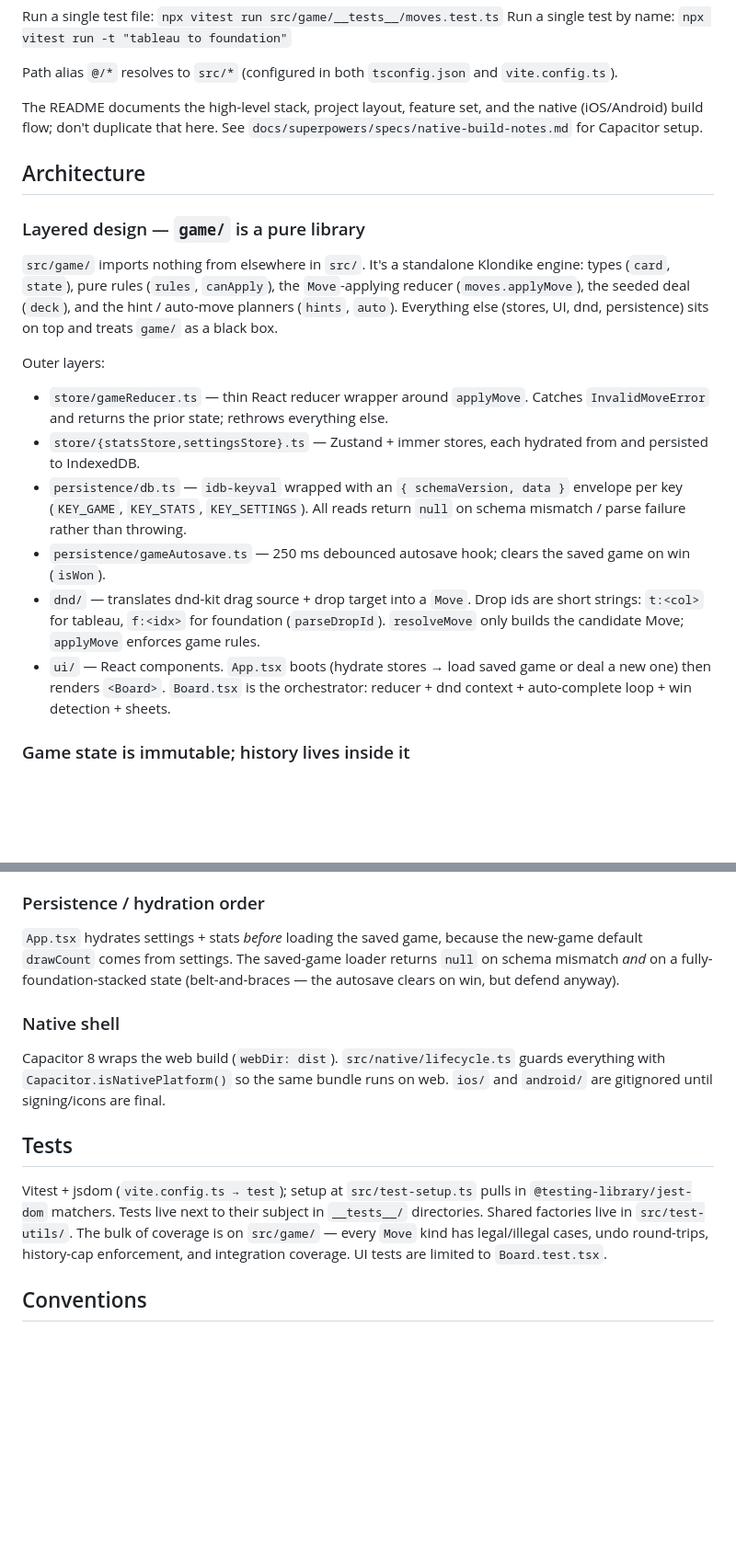
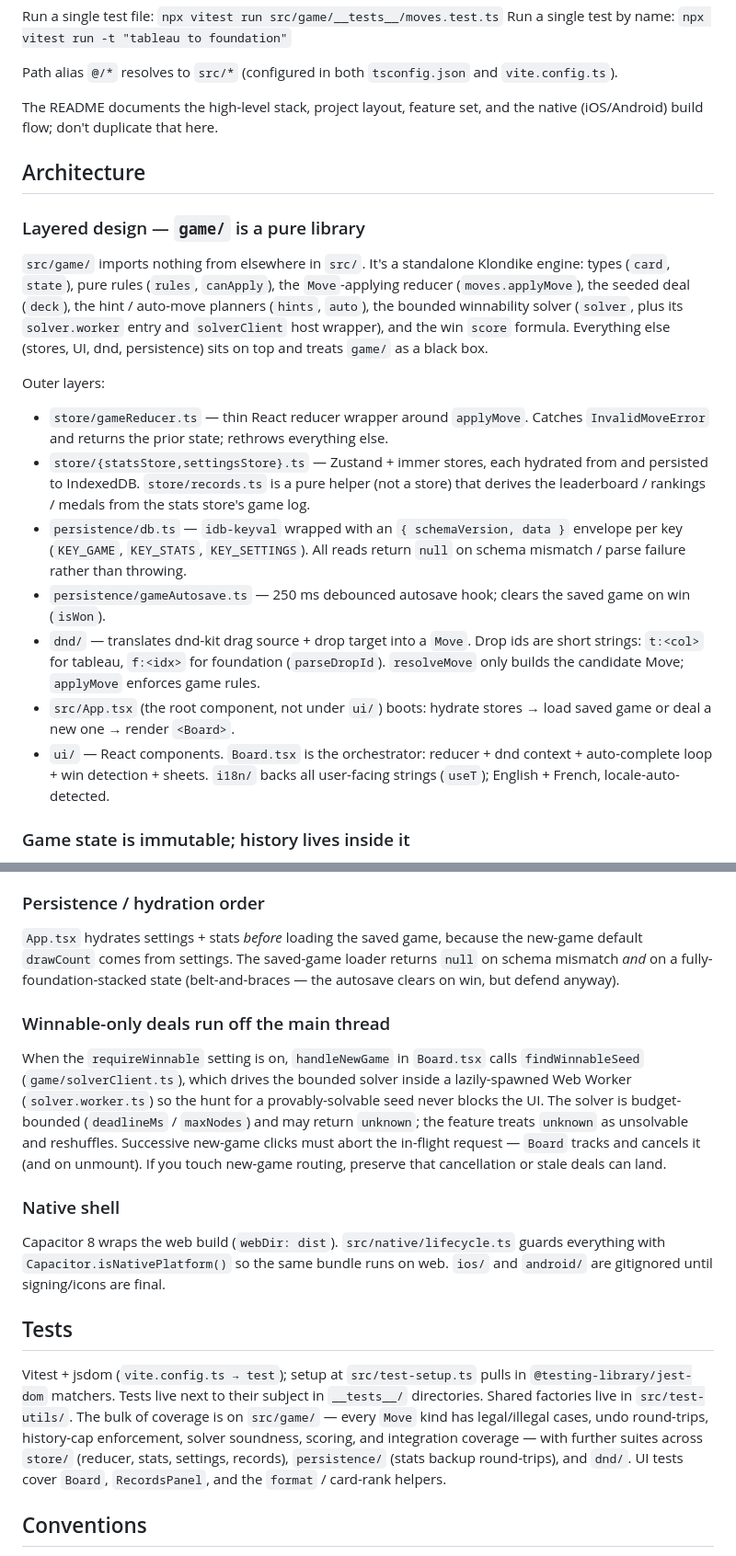
Before and after one commit to paultranvan/solitaire, a Markdown page: CLAUDE.md, 2 parts joined by grey strips. Shown at 92% size. Drawn GitHub-style; blank space fills up the shorter version.

```diff
--- a/CLAUDE.md
+++ b/CLAUDE.md
@@ -19,8 +19,7 @@ Run a single test by name: `npx vitest run -t "tableau to foundation"`
 Path alias `@/*` resolves to `src/*` (configured in both `tsconfig.json` and `vite.config.ts`).
 
 The README documents the high-level stack, project layout, feature set, and the
-native (iOS/Android) build flow; don't duplicate that here. See
-`docs/superpowers/specs/native-build-notes.md` for Capacitor setup.
+native (iOS/Android) build flow; don't duplicate that here.
 
 ## Architecture
 
@@ -28,16 +27,20 @@ native (iOS/Android) build flow; don't duplicate that here. See
 
 `src/game/` imports nothing from elsewhere in `src/`. It's a standalone Klondike
 engine: types (`card`, `state`), pure rules (`rules`, `canApply`), the
-`Move`-applying reducer (`moves.applyMove`), the seeded deal (`deck`), and the
-hint / auto-move planners (`hints`, `auto`). Everything else (stores, UI, dnd,
-persistence) sits on top and treats `game/` as a black box.
+`Move`-applying reducer (`moves.applyMove`), the seeded deal (`deck`), the
+hint / auto-move planners (`hints`, `auto`), the bounded winnability solver
+(`solver`, plus its `solver.worker` entry and `solverClient` host wrapper),
+and the win `score` formula. Everything else (stores, UI, dnd, persistence)
+sits on top and treats `game/` as a black box.
 
 Outer layers:
 
 - `store/gameReducer.ts` — thin React reducer wrapper around `applyMove`. Catches
   `InvalidMoveError` and returns the prior state; rethrows everything else.
 - `store/{statsStore,settingsStore}.ts` — Zustand + immer stores, each
-  hydrated from and persisted to IndexedDB.
+  hydrated from and persisted to IndexedDB. `store/records.ts` is a pure
+  helper (not a store) that derives the leaderboard / rankings / medals from
+  the stats store's game log.
 - `persistence/db.ts` — `idb-keyval` wrapped with an `{ schemaVersion, data }`
   envelope per key (`KEY_GAME`, `KEY_STATS`, `KEY_SETTINGS`). All reads return
   `null` on schema mismatch / parse failure rather than throwing.
@@ -47,9 +50,11 @@ Outer layers:
   are short strings: `t:<col>` for tableau, `f:<idx>` for foundation
   (`parseDropId`). `resolveMove` only builds the candidate Move; `applyMove`
   enforces game rules.
-- `ui/` — React components. `App.tsx` boots (hydrate stores → load saved game
-  or deal a new one) then renders `<Board>`. `Board.tsx` is the orchestrator:
-  reducer + dnd context + auto-complete loop + win detection + sheets.
+- `src/App.tsx` (the root component, not under `ui/`) boots: hydrate stores →
+  load saved game or deal a new one → render `<Board>`.
+- `ui/` — React components. `Board.tsx` is the orchestrator: reducer + dnd
+  context + auto-complete loop + win detection + sheets. `i18n/` backs all
+  user-facing strings (`useT`); English + French, locale-auto-detected.
 
 ### Game state is immutable; history lives inside it
 
@@ -114,6 +119,17 @@ the new-game default `drawCount` comes from settings. The saved-game loader
 returns `null` on schema mismatch _and_ on a fully-foundation-stacked state
 (belt-and-braces — the autosave clears on win, but defend anyway).
 
+### Winnable-only deals run off the main thread
+
+When the `requireWinnable` setting is on, `handleNewGame` in `Board.tsx` calls
+`findWinnableSeed` (`game/solverClient.ts`), which drives the bounded solver
+inside a lazily-spawned Web Worker (`solver.worker.ts`) so the hunt for a
+provably-solvable seed never blocks the UI. The solver is budget-bounded
+(`deadlineMs` / `maxNodes`) and may return `unknown`; the feature treats
+`unknown` as unsolvable and reshuffles. Successive new-game clicks must abort
+the in-flight request — `Board` tracks and cancels it (and on unmount). If you
+touch new-game routing, preserve that cancellation or stale deals can land.
+
 ### Native shell
 
 Capacitor 8 wraps the web build (`webDir: dist`). `src/native/lifecycle.ts`
@@ -126,8 +142,11 @@ Vitest + jsdom (`vite.config.ts → test`); setup at `src/test-setup.ts` pulls i
 `@testing-library/jest-dom` matchers. Tests live next to their subject in
 `__tests__/` directories. Shared factories live in `src/test-utils/`. The
 bulk of coverage is on `src/game/` — every `Move` kind has legal/illegal
-cases, undo round-trips, history-cap enforcement, and integration coverage.
-UI tests are limited to `Board.test.tsx`.
+cases, undo round-trips, history-cap enforcement, solver soundness, scoring,
+and integration coverage — with further suites across `store/` (reducer,
+stats, settings, records), `persistence/` (stats backup round-trips), and
+`dnd/`. UI tests cover `Board`, `RecordsPanel`, and the `format` / card-rank
+helpers.
 
 ## Conventions
 
```
Also changed, not shown: README.md (+20 -19 lines).
